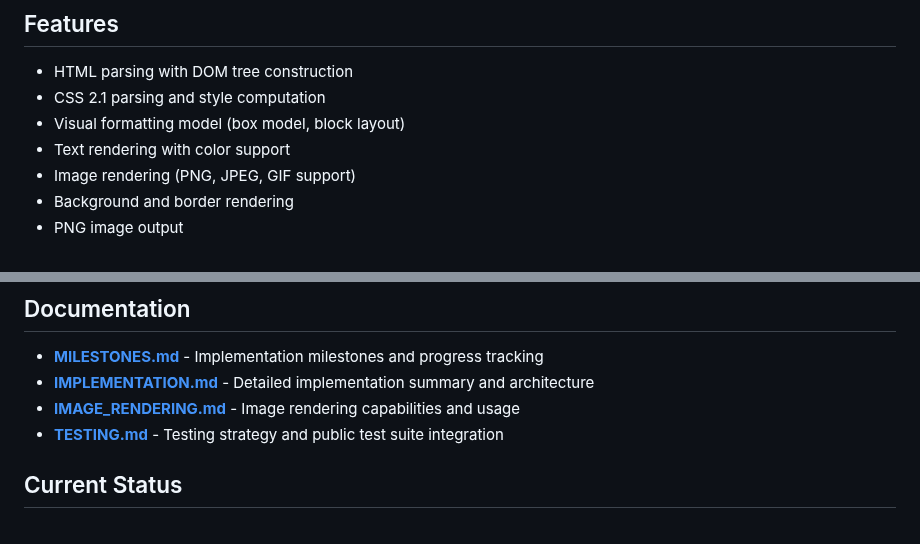
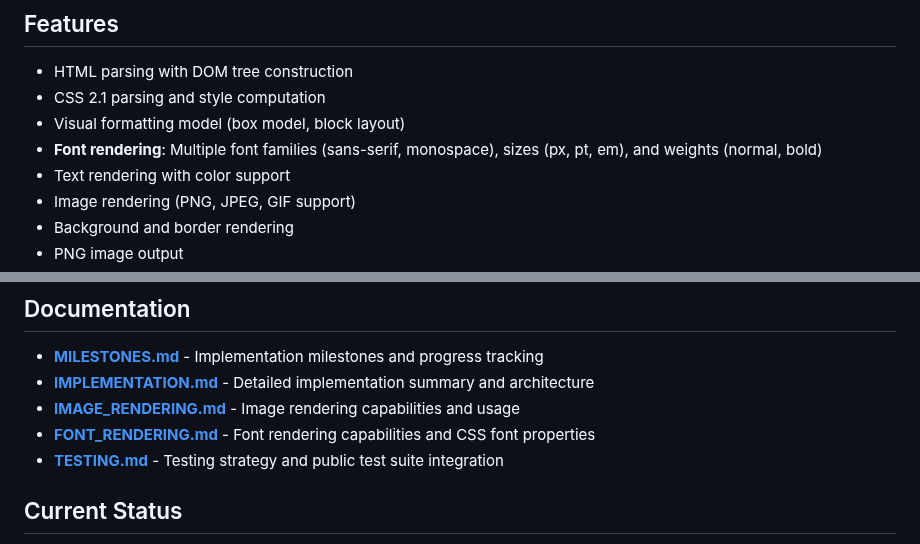
Before and after one commit to lukehoban/browser, a Markdown page: README.md, 2 parts joined by grey strips. GitHub-like rendering.

Commit message:
Update README.md to document font rendering feature
Co-authored-by: lukehoban <223467+lukehoban@users.noreply.github.com>

```diff
--- a/README.md
+++ b/README.md
@@ -10,6 +10,7 @@ A simple web browser implementation in Go, focusing on static HTML and CSS 2.1 c
 - HTML parsing with DOM tree construction
 - CSS 2.1 parsing and style computation
 - Visual formatting model (box model, block layout)
+- **Font rendering**: Multiple font families (sans-serif, monospace), sizes (px, pt, em), and weights (normal, bold)
 - Text rendering with color support
 - Image rendering (PNG, JPEG, GIF support)
 - Background and border rendering
@@ -79,6 +80,7 @@ go test ./...
 - **[MILESTONES.md](MILESTONES.md)** - Implementation milestones and progress tracking
 - **[IMPLEMENTATION.md](IMPLEMENTATION.md)** - Detailed implementation summary and architecture
 - **[IMAGE_RENDERING.md](IMAGE_RENDERING.md)** - Image rendering capabilities and usage
+- **[FONT_RENDERING.md](FONT_RENDERING.md)** - Font rendering capabilities and CSS font properties
 - **[TESTING.md](TESTING.md)** - Testing strategy and public test suite integration
 
 ## Current Status
```
